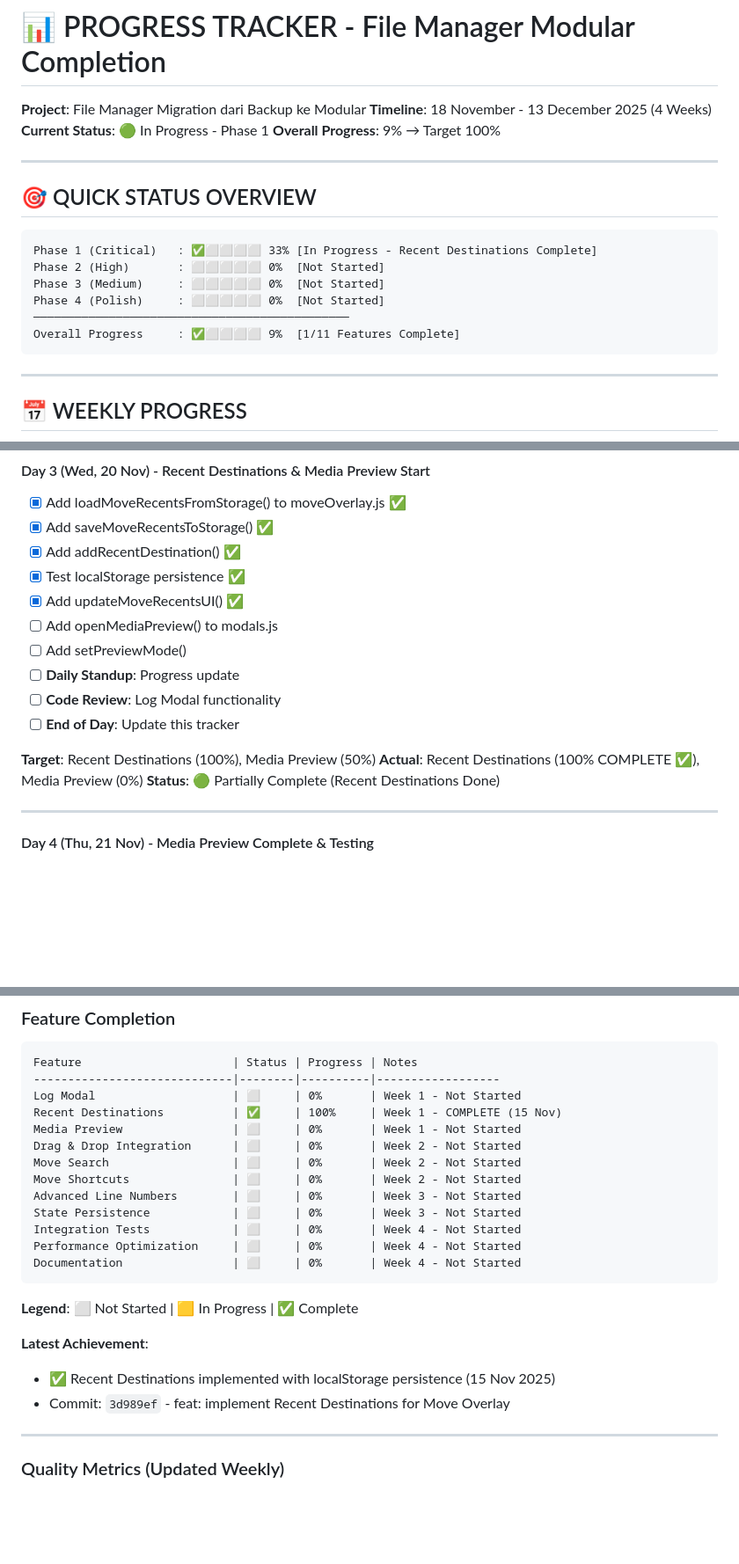
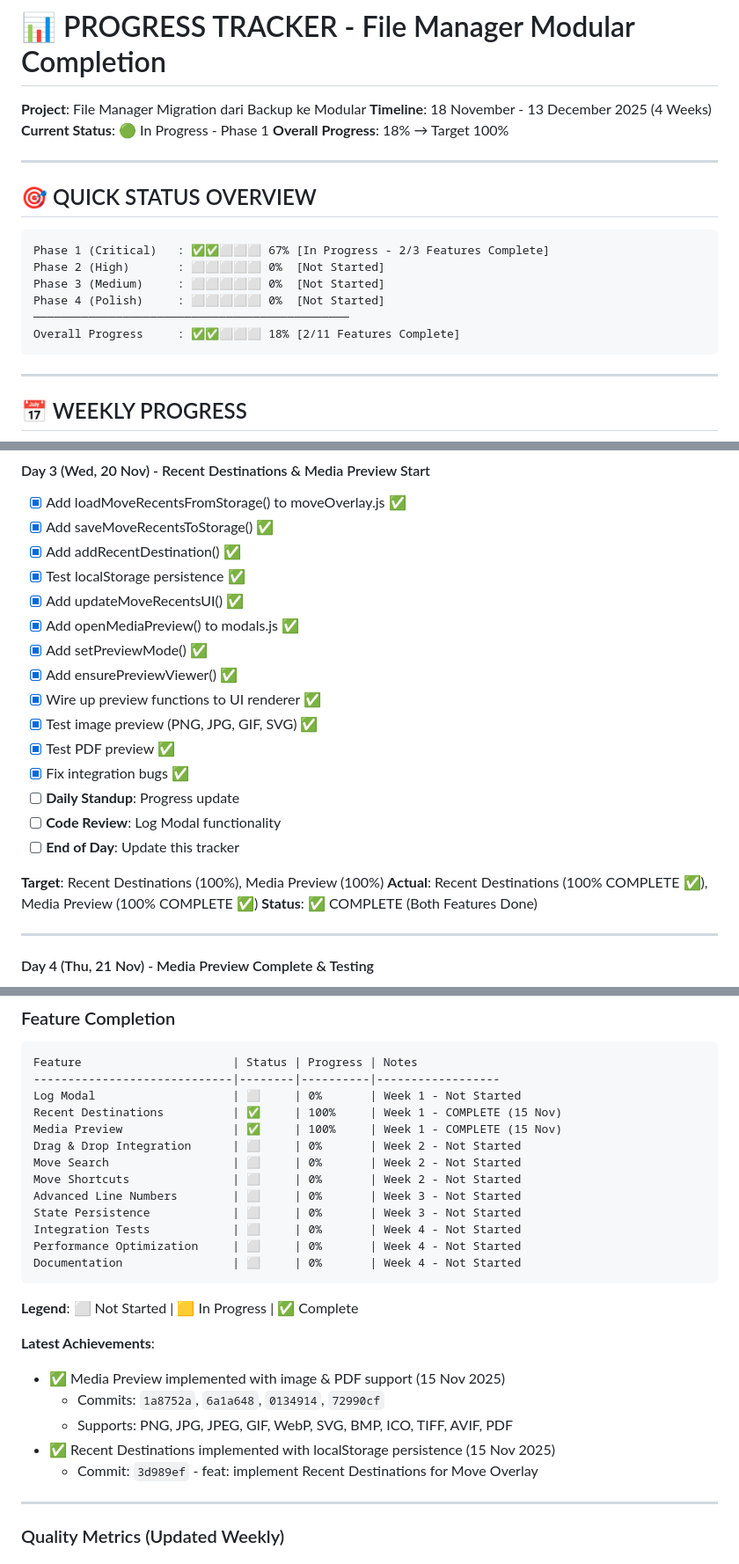
Before and after one commit to Kyuzan0/Filemanager, a Markdown page: docs/PROGRESS_TRACKER.md, 3 parts joined by grey strips. Shown: that part at 88% size. GitHub-like rendering; blank space fills up the shorter version.

Commit message:
docs: update progress tracker - Media Preview complete

````diff
--- a/docs/PROGRESS_TRACKER.md
+++ b/docs/PROGRESS_TRACKER.md
@@ -3,19 +3,19 @@
 **Project**: File Manager Migration dari Backup ke Modular
 **Timeline**: 18 November - 13 December 2025 (4 Weeks)
 **Current Status**: 🟢 In Progress - Phase 1
-**Overall Progress**: 9% → Target 100%
+**Overall Progress**: 18% → Target 100%
 
 ---
 
 ## 🎯 QUICK STATUS OVERVIEW
 
 ```
-Phase 1 (Critical)   : ✅⬜⬜⬜⬜ 33% [In Progress - Recent Destinations Complete]
+Phase 1 (Critical)   : ✅✅⬜⬜⬜ 67% [In Progress - 2/3 Features Complete]
 Phase 2 (High)       : ⬜⬜⬜⬜⬜ 0%  [Not Started]
 Phase 3 (Medium)     : ⬜⬜⬜⬜⬜ 0%  [Not Started]
 Phase 4 (Polish)     : ⬜⬜⬜⬜⬜ 0%  [Not Started]
 ──────────────────────────────────────────────
-Overall Progress     : ✅⬜⬜⬜⬜ 9%  [1/11 Features Complete]
+Overall Progress     : ✅✅⬜⬜⬜ 18% [2/11 Features Complete]
 ```
 
 ---
@@ -59,15 +59,20 @@ Overall Progress     : ✅⬜⬜⬜⬜ 9%  [1/11 Features Complete]
 - [x] Add addRecentDestination() ✅
 - [x] Test localStorage persistence ✅
 - [x] Add updateMoveRecentsUI() ✅
-- [ ] Add openMediaPreview() to modals.js
-- [ ] Add setPreviewMode()
+- [x] Add openMediaPreview() to modals.js ✅
+- [x] Add setPreviewMode() ✅
+- [x] Add ensurePreviewViewer() ✅
+- [x] Wire up preview functions to UI renderer ✅
+- [x] Test image preview (PNG, JPG, GIF, SVG) ✅
+- [x] Test PDF preview ✅
+- [x] Fix integration bugs ✅
 - [ ] **Daily Standup**: Progress update
 - [ ] **Code Review**: Log Modal functionality
 - [ ] **End of Day**: Update this tracker
 
-**Target**: Recent Destinations (100%), Media Preview (50%)
-**Actual**: Recent Destinations (100% COMPLETE ✅), Media Preview (0%)
-**Status**: 🟢 Partially Complete (Recent Destinations Done)
+**Target**: Recent Destinations (100%), Media Preview (100%)
+**Actual**: Recent Destinations (100% COMPLETE ✅), Media Preview (100% COMPLETE ✅)
+**Status**: ✅ COMPLETE (Both Features Done)
 
 ---
 
@@ -366,7 +371,7 @@ Feature                      | Status | Progress | Notes
 -----------------------------|--------|----------|------------------
 Log Modal                    | ⬜     | 0%       | Week 1 - Not Started
 Recent Destinations          | ✅     | 100%     | Week 1 - COMPLETE (15 Nov)
-Media Preview                | ⬜     | 0%       | Week 1 - Not Started
+Media Preview                | ✅     | 100%     | Week 1 - COMPLETE (15 Nov)
 Drag & Drop Integration      | ⬜     | 0%       | Week 2 - Not Started
 Move Search                  | ⬜     | 0%       | Week 2 - Not Started
 Move Shortcuts               | ⬜     | 0%       | Week 2 - Not Started
@@ -379,9 +384,12 @@ Documentation                | ⬜     | 0%       | Week 4 - Not Started
 
 **Legend**: ⬜ Not Started | 🟨 In Progress | ✅ Complete
 
-**Latest Achievement**:
+**Latest Achievements**:
+- ✅ Media Preview implemented with image & PDF support (15 Nov 2025)
+  - Commits: `1a8752a`, `6a1a648`, `0134914`, `72990cf`
+  - Supports: PNG, JPG, JPEG, GIF, WebP, SVG, BMP, ICO, TIFF, AVIF, PDF
 - ✅ Recent Destinations implemented with localStorage persistence (15 Nov 2025)
-- Commit: `3d989ef` - feat: implement Recent Destinations for Move Overlay
+  - Commit: `3d989ef` - feat: implement Recent Destinations for Move Overlay
 
 ---
 
````
Also changed, not shown: other parts of docs/PROGRESS_TRACKER.md (+5 -4 lines).
